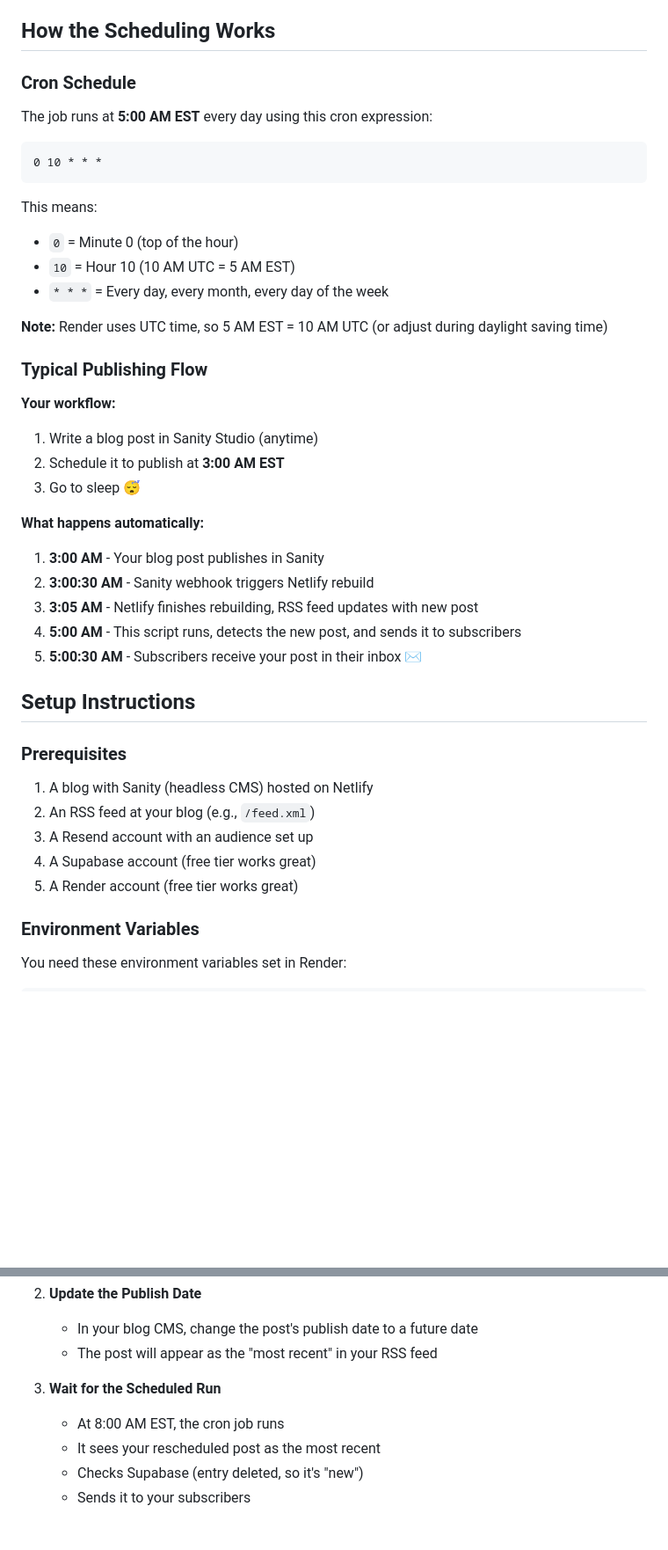
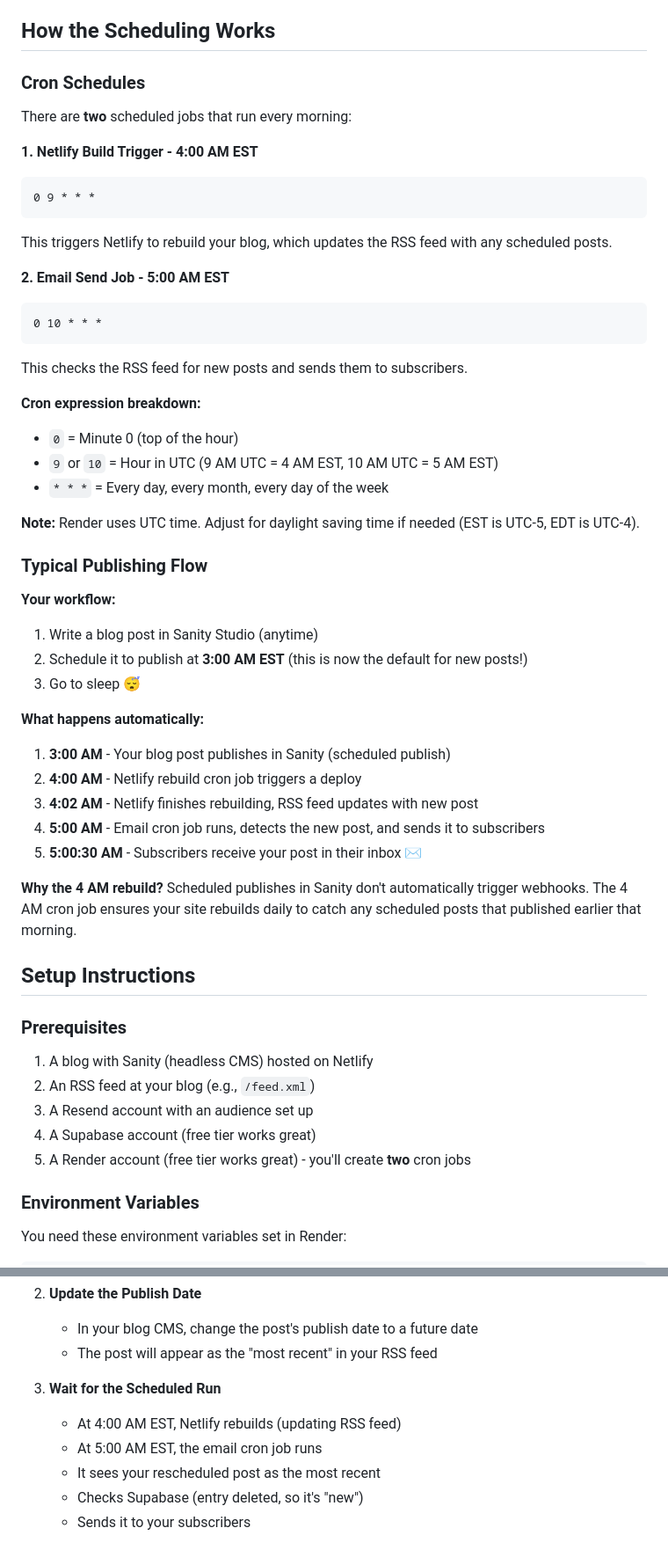
Before and after one commit to bbockes/rss-to-email, a Markdown page: README.md, 2 parts joined by grey strips. Shown at 88% size. GitHub-like rendering; blank space fills up the shorter version.

````diff
--- a/README.md
+++ b/README.md
@@ -143,34 +147,44 @@ A beautiful, responsive email template that displays your blog post with:
 
 ## How the Scheduling Works
 
-### Cron Schedule
+### Cron Schedules
 
-The job runs at **5:00 AM EST** every day using this cron expression:
+There are **two** scheduled jobs that run every morning:
 
+**1. Netlify Build Trigger - 4:00 AM EST**
+```
+0 9 * * *
+```
+This triggers Netlify to rebuild your blog, which updates the RSS feed with any scheduled posts.
+
+**2. Email Send Job - 5:00 AM EST**
 ```
 0 10 * * *
 ```
+This checks the RSS feed for new posts and sends them to subscribers.
 
-This means:
+**Cron expression breakdown:**
 - `0` = Minute 0 (top of the hour)
-- `10` = Hour 10 (10 AM UTC = 5 AM EST)
+- `9` or `10` = Hour in UTC (9 AM UTC = 4 AM EST, 10 AM UTC = 5 AM EST)
 - `* * *` = Every day, every month, every day of the week
 
-**Note:** Render uses UTC time, so 5 AM EST = 10 AM UTC (or adjust during daylight saving time)
+**Note:** Render uses UTC time. Adjust for daylight saving time if needed (EST is UTC-5, EDT is UTC-4).
 
 ### Typical Publishing Flow
 
 **Your workflow:**
 1. Write a blog post in Sanity Studio (anytime)
-2. Schedule it to publish at **3:00 AM EST**
+2. Schedule it to publish at **3:00 AM EST** (this is now the default for new posts!)
 3. Go to sleep 😴
 
 **What happens automatically:**
-1. **3:00 AM** - Your blog post publishes in Sanity
-2. **3:00:30 AM** - Sanity webhook triggers Netlify rebuild
-3. **3:05 AM** - Netlify finishes rebuilding, RSS feed updates with new post
-4. **5:00 AM** - This script runs, detects the new post, and sends it to subscribers
+1. **3:00 AM** - Your blog post publishes in Sanity (scheduled publish)
+2. **4:00 AM** - Netlify rebuild cron job triggers a deploy
+3. **4:02 AM** - Netlify finishes rebuilding, RSS feed updates with new post
+4. **5:00 AM** - Email cron job runs, detects the new post, and sends it to subscribers
 5. **5:00:30 AM** - Subscribers receive your post in their inbox ✉️
+
+**Why the 4 AM rebuild?** Scheduled publishes in Sanity don't automatically trigger webhooks. The 4 AM cron job ensures your site rebuilds daily to catch any scheduled posts that published earlier that morning.
 
 ## Setup Instructions
 
@@ -180,7 +194,7 @@ This means:
 2. An RSS feed at your blog (e.g., `/feed.xml`)
 3. A Resend account with an audience set up
 4. A Supabase account (free tier works great)
-5. A Render account (free tier works great)
+5. A Render account (free tier works great) - you'll create **two** cron jobs
 
 ### Environment Variables
 
@@ -305,7 +381,8 @@ This system **only sends the most recent post** from your RSS feed each day. Thi
    - The post will appear as the "most recent" in your RSS feed
 
 3. **Wait for the Scheduled Run**
-   - At 8:00 AM EST, the cron job runs
+   - At 4:00 AM EST, Netlify rebuilds (updating RSS feed)
+   - At 5:00 AM EST, the email cron job runs
    - It sees your rescheduled post as the most recent
    - Checks Supabase (entry deleted, so it's "new")
    - Sends it to your subscribers
````
Also changed, not shown: other parts of README.md (+105 -33 lines).
